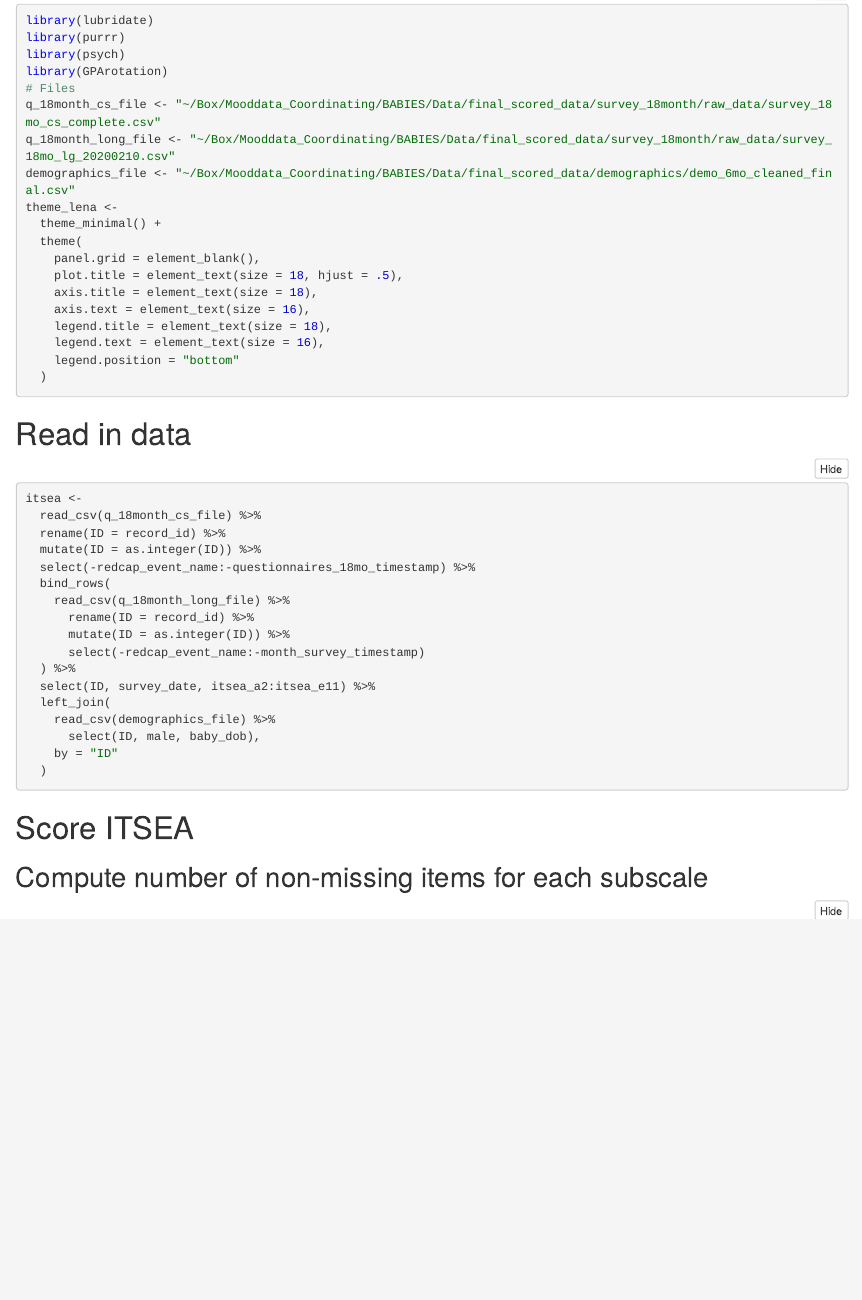
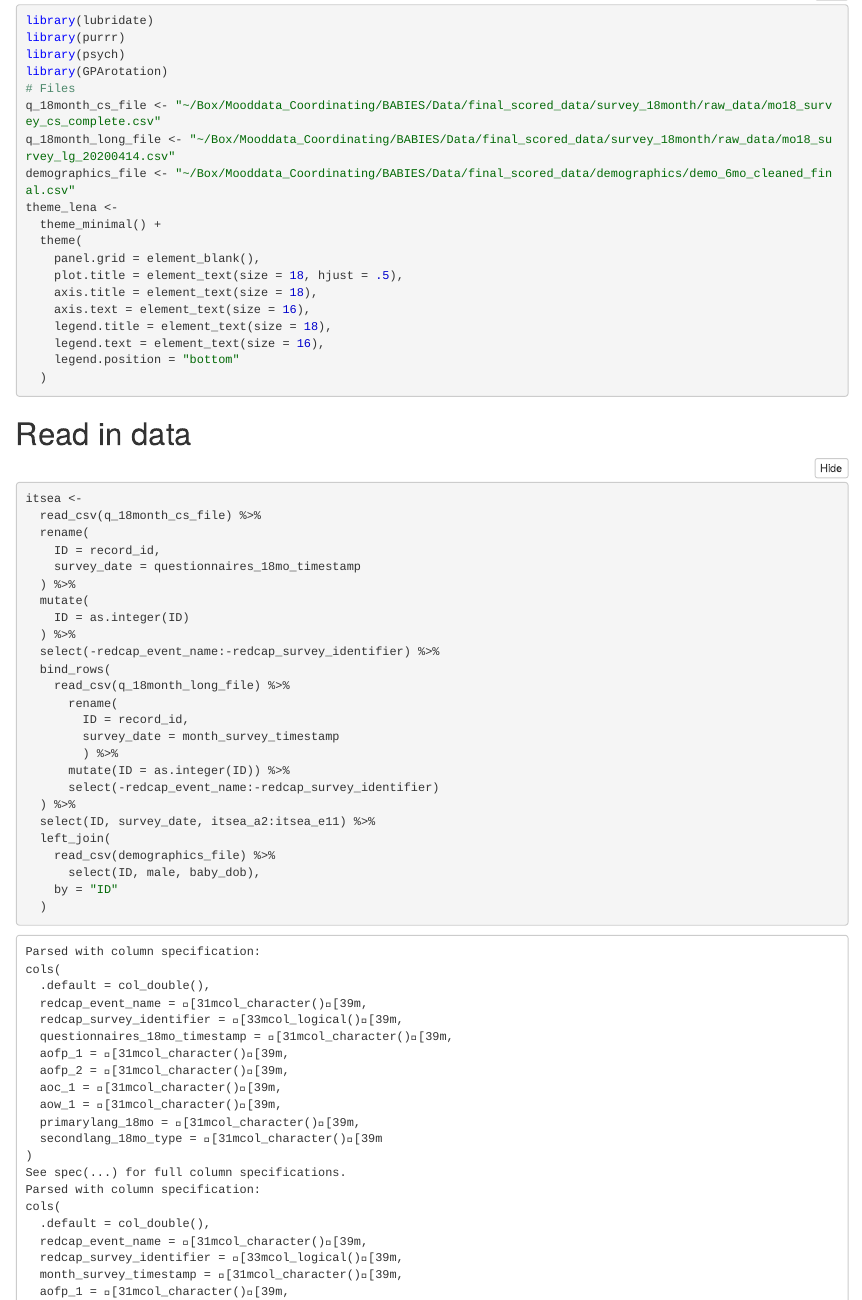
Before and after one commit to babies-study/babies_scoring, an R Markdown document (score_itsea.Rmd): the page in a window 1100 px wide, from 290 px down before the commit and from 280 px down after it, so that both start at the same text. The pictures show the output file score_itsea.nb.html that the author committed with the source, opened offline.

Commit message:
updated ITSEA script

````diff
--- a/score_itsea.Rmd
+++ b/score_itsea.Rmd
@@ -13,8 +13,8 @@ library(GPArotation)
 
 # Files
 
-q_18month_cs_file <- "~/Box/Mooddata_Coordinating/BABIES/Data/final_scored_data/survey_18month/raw_data/survey_18mo_cs_complete.csv"
-q_18month_long_file <- "~/Box/Mooddata_Coordinating/BABIES/Data/final_scored_data/survey_18month/raw_data/survey_18mo_lg_20200210.csv"
+q_18month_cs_file <- "~/Box/Mooddata_Coordinating/BABIES/Data/final_scored_data/survey_18month/raw_data/mo18_survey_cs_complete.csv"
+q_18month_long_file <- "~/Box/Mooddata_Coordinating/BABIES/Data/final_scored_data/survey_18month/raw_data/mo18_survey_lg_20200414.csv"
 demographics_file <- "~/Box/Mooddata_Coordinating/BABIES/Data/final_scored_data/demographics/demo_6mo_cleaned_final.csv"
 
 theme_lena <-
@@ -34,14 +34,22 @@ theme_lena <-
 ```{r}
 itsea <-
   read_csv(q_18month_cs_file) %>%
-  rename(ID = record_id) %>%
-  mutate(ID = as.integer(ID)) %>%
-  select(-redcap_event_name:-questionnaires_18mo_timestamp) %>%
+  rename(
+    ID = record_id,
+    survey_date = questionnaires_18mo_timestamp
+  ) %>%
+  mutate(
+    ID = as.integer(ID)
+  ) %>%
+  select(-redcap_event_name:-redcap_survey_identifier) %>%
   bind_rows(
     read_csv(q_18month_long_file) %>%
-      rename(ID = record_id) %>%
+      rename(
+        ID = record_id,
+        survey_date = month_survey_timestamp
+        ) %>%
       mutate(ID = as.integer(ID)) %>%
-      select(-redcap_event_name:-month_survey_timestamp)
+      select(-redcap_event_name:-redcap_survey_identifier)
   ) %>%
   select(ID, survey_date, itsea_a2:itsea_e11) %>%
   left_join(
````
Also changed, not shown: score_itsea.nb.html, score_itsea.Rmd (19 more changed lines).
